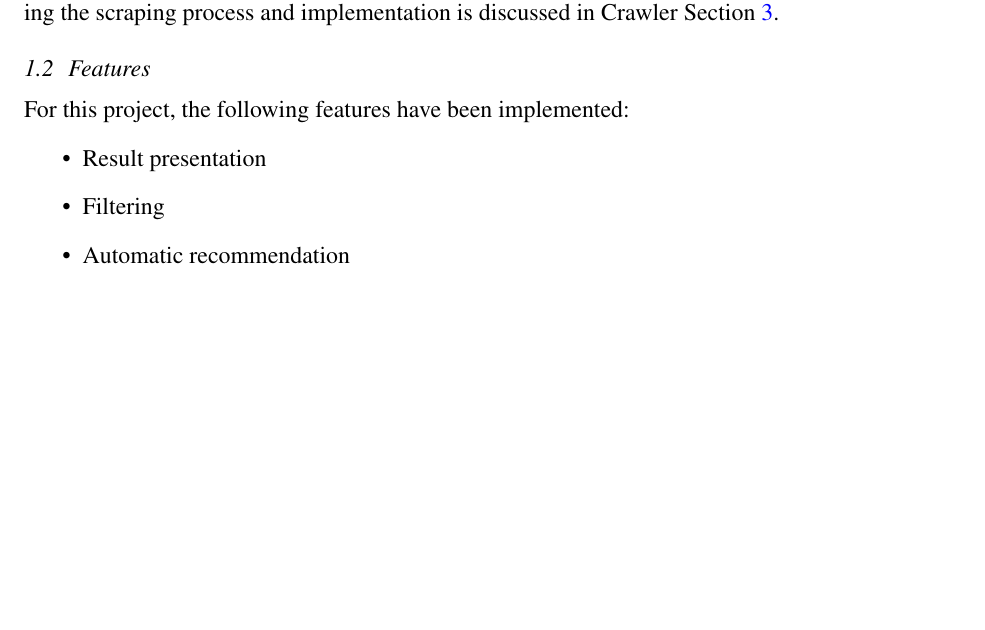
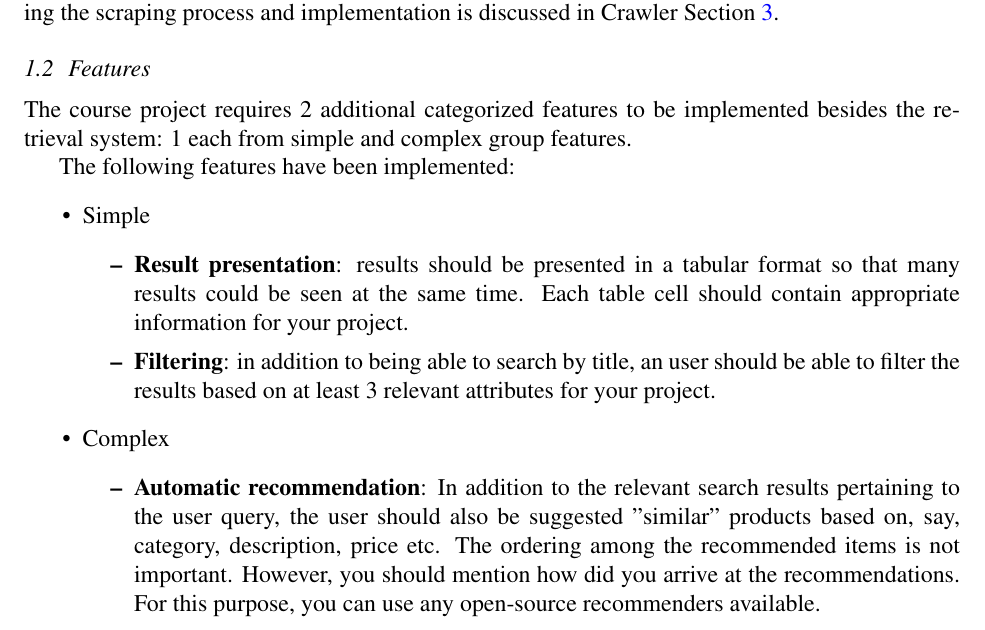
Before and after one commit to JekxDevil/IR-ArtForSale, a LaTeX paper (docs/report/submission.tex): part of page 2 of 4, cut so that both start at the same text, the shorter picture padded with empty space. Compiled offline with pdfLaTeX.

Commit message:
feat: report added features description
Co-authored-by: Filippo Piloni <pilonf@usi.ch>

Signed-off-by: Jeferson Morales Mariciano <jeferson.morales.mariciano@gmail.com>

```diff
--- a/docs/report/submission.tex
+++ b/docs/report/submission.tex
@@ -52,11 +52,30 @@
     in Crawler Section \ref{sec:crawling}.
 
     \subsection{Features}
-    For this project, the following features have been implemented:
+    The course project requires 2 additional categorized features to be implemented besides the retrieval system:
+    1 each from simple and complex group features.
+
+    The following features have been implemented:
     \begin{itemize}
-        \item Result presentation
-        \item Filtering
-        \item Automatic recommendation
+        \item Simple
+              \begin{itemize}
+                  \item \textbf{Result presentation}:
+                        results should be presented in a tabular format so that many results could be seen at the same time.
+                        Each table cell should contain appropriate information for your project.
+                  \item \textbf{Filtering}:
+                        in addition to being able to search by title, an user should be able to filter the
+                        results based on at least 3 relevant attributes for your project.
+              \end{itemize}
+
+        \item Complex
+              \begin{itemize}
+                  \item \textbf{Automatic recommendation}:
+                        In addition to the relevant search results pertaining to the user query,
+                        the user should also be suggested "similar" products based on, say, category, description,
+                        price etc. The ordering among the recommended items is not important.
+                        However, you should mention how did you arrive at the recommendations.
+                        For this purpose, you can use any open-source recommenders available.
+              \end{itemize}
     \end{itemize}
 
     %%%%%%%%%%%%%%%%%%%%%%%%%%%%%%%%%%%%%%%%%%%%%%%%%%%%%%%%%%%%%%%%%
```
Also changed, not shown: docs/report/submission.pdf.
